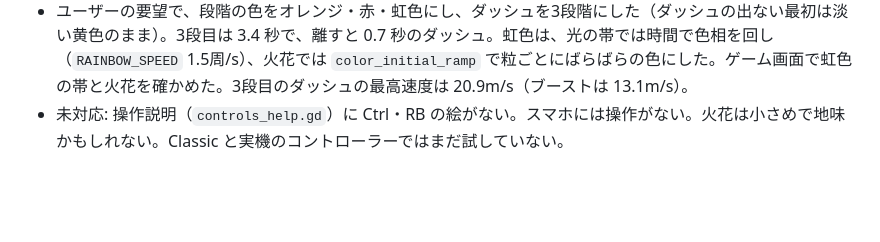
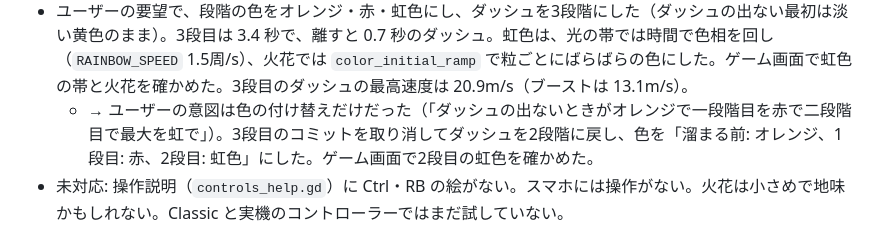
Before and after one commit to acaValkyrie/ugokuita-adventure-uec, a Markdown page: progress.md, the part around the change. Drawn GitHub-style; blank space fills up the shorter version.

Commit message:
進捗メモに、ドリフトを2段階に戻して色を付け替えたことを記録する

```diff
--- a/progress.md
+++ b/progress.md
@@ -825,6 +825,7 @@ codex exec --skip-git-repo-check --sandbox workspace-write \
 - 「速いときに普通に曲がると急ブレーキがかかる」: 5.2m/s から右に切り続けると 1.4 秒で 3.7m/s まで落ちていた（タイヤの横の摩擦）。`_assist_turn_speed` で、地面でアクセルを踏みながら曲がっている間（ドリフト・ブースト・ダッシュ中を除く）、前のフレームから落ちた速さを最大 `TURN_SPEED_ASSIST`（4m/s²）まで力積で補うようにした。壁にぶつかったときのような大きな減速は補いきれないので止まる。曲がっている間 5.2m/s を保った。
 - ドリフトの見た目の候補をユーザーに挙げ、「光の帯」を選んでもらった。`drift_trails.gd`: ドリフト中、後輪の接地点の位置を記録し、ImmediateMesh で地面に幅 8cm の帯を描く（加算合成、0.5 秒で細く透明になって消える）。色は火花と同じ段階の色で、点ごとに記録するので段階が上がった所から色が変わる。火花はそのまま残した。
 - ユーザーの要望で、段階の色をオレンジ・赤・虹色にし、ダッシュを3段階にした（ダッシュの出ない最初は淡い黄色のまま）。3段目は 3.4 秒で、離すと 0.7 秒のダッシュ。虹色は、光の帯では時間で色相を回し（`RAINBOW_SPEED` 1.5周/s）、火花では `color_initial_ramp` で粒ごとにばらばらの色にした。ゲーム画面で虹色の帯と火花を確かめた。3段目のダッシュの最高速度は 20.9m/s（ブーストは 13.1m/s）。
+  - → ユーザーの意図は色の付け替えだけだった（「ダッシュの出ないときがオレンジで一段階目を赤で二段階目で最大を虹で」）。3段目のコミットを取り消してダッシュを2段階に戻し、色を「溜まる前: オレンジ、1段目: 赤、2段目: 虹色」にした。ゲーム画面で2段目の虹色を確かめた。
 - 未対応: 操作説明（`controls_help.gd`）に Ctrl・RB の絵がない。スマホには操作がない。火花は小さめで地味かもしれない。Classic と実機のコントローラーではまだ試していない。
 
 ## まだやっていないこと
```
